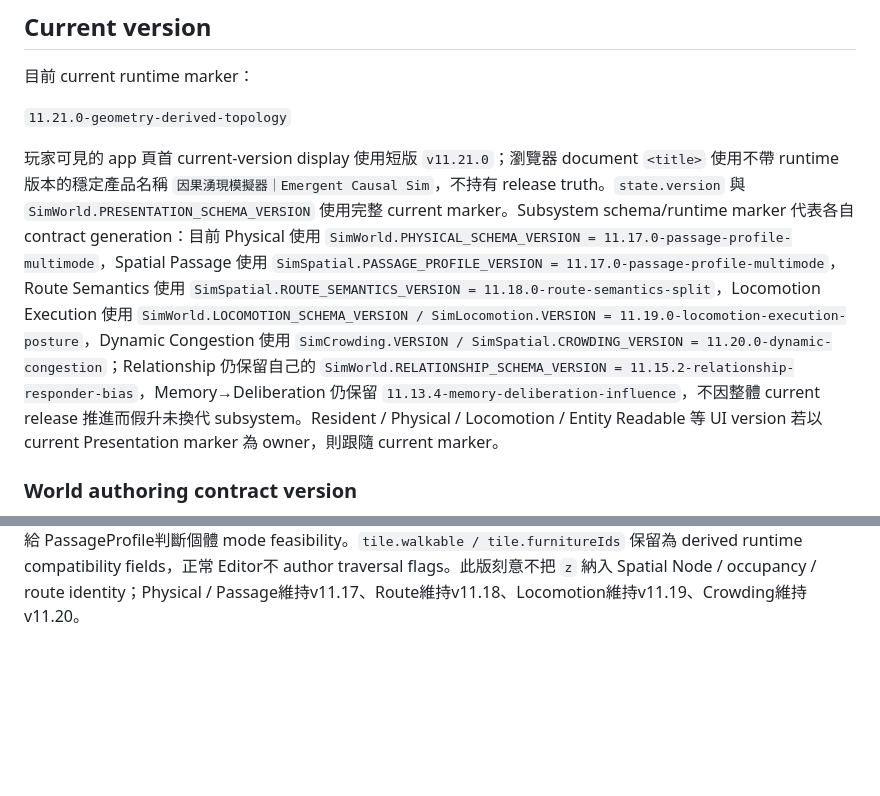
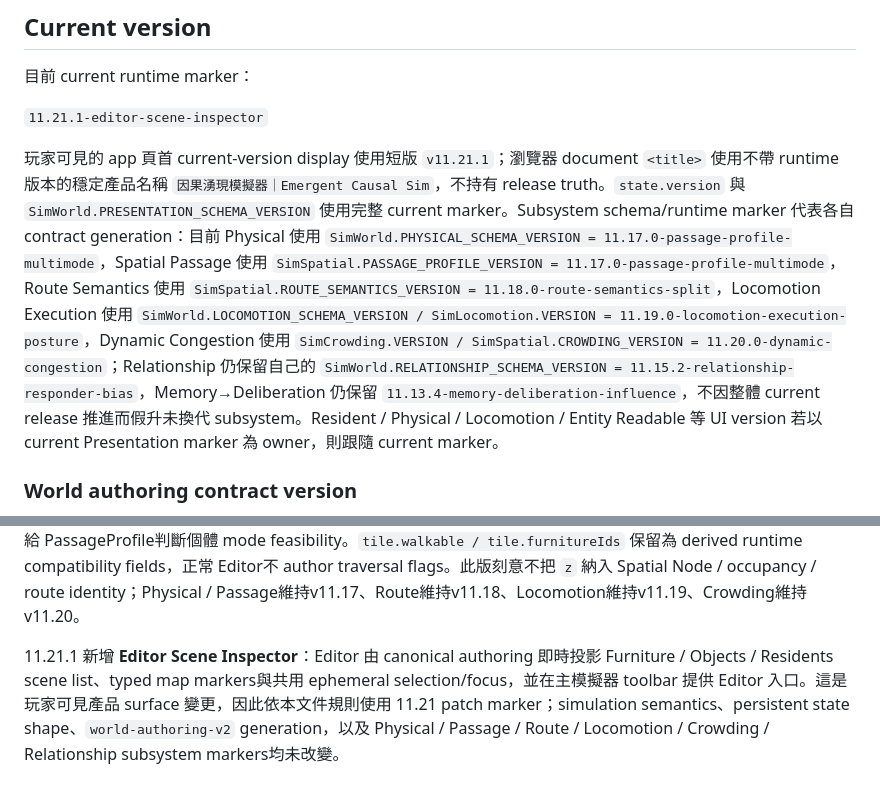
Before and after one commit to Prysline/emergent-causal-sim, a Markdown page: docs/versioning.md, 2 parts joined by grey strips. Rendered like a GitHub page; blank space fills up the shorter version.

Commit message:
Record editor scene inspector patch marker

```diff
--- a/docs/versioning.md
+++ b/docs/versioning.md
@@ -6,9 +6,9 @@
 
 目前 current runtime marker：
 
-`11.21.0-geometry-derived-topology`
+`11.21.1-editor-scene-inspector`
 
-玩家可見的 app 頁首 current-version display 使用短版 `v11.21.0`；瀏覽器 document `<title>` 使用不帶 runtime 版本的穩定產品名稱 `因果湧現模擬器｜Emergent Causal Sim`，不持有 release truth。`state.version` 與 `SimWorld.PRESENTATION_SCHEMA_VERSION` 使用完整 current marker。Subsystem schema/runtime marker 代表各自 contract generation：目前 Physical 使用 `SimWorld.PHYSICAL_SCHEMA_VERSION = 11.17.0-passage-profile-multimode`，Spatial Passage 使用 `SimSpatial.PASSAGE_PROFILE_VERSION = 11.17.0-passage-profile-multimode`，Route Semantics 使用 `SimSpatial.ROUTE_SEMANTICS_VERSION = 11.18.0-route-semantics-split`，Locomotion Execution 使用 `SimWorld.LOCOMOTION_SCHEMA_VERSION / SimLocomotion.VERSION = 11.19.0-locomotion-execution-posture`，Dynamic Congestion 使用 `SimCrowding.VERSION / SimSpatial.CROWDING_VERSION = 11.20.0-dynamic-congestion`；Relationship 仍保留自己的 `SimWorld.RELATIONSHIP_SCHEMA_VERSION = 11.15.2-relationship-responder-bias`，Memory→Deliberation 仍保留 `11.13.4-memory-deliberation-influence`，不因整體 current release 推進而假升未換代 subsystem。Resident / Physical / Locomotion / Entity Readable 等 UI version 若以 current Presentation marker 為 owner，則跟隨 current marker。
+玩家可見的 app 頁首 current-version display 使用短版 `v11.21.1`；瀏覽器 document `<title>` 使用不帶 runtime 版本的穩定產品名稱 `因果湧現模擬器｜Emergent Causal Sim`，不持有 release truth。`state.version` 與 `SimWorld.PRESENTATION_SCHEMA_VERSION` 使用完整 current marker。Subsystem schema/runtime marker 代表各自 contract generation：目前 Physical 使用 `SimWorld.PHYSICAL_SCHEMA_VERSION = 11.17.0-passage-profile-multimode`，Spatial Passage 使用 `SimSpatial.PASSAGE_PROFILE_VERSION = 11.17.0-passage-profile-multimode`，Route Semantics 使用 `SimSpatial.ROUTE_SEMANTICS_VERSION = 11.18.0-route-semantics-split`，Locomotion Execution 使用 `SimWorld.LOCOMOTION_SCHEMA_VERSION / SimLocomotion.VERSION = 11.19.0-locomotion-execution-posture`，Dynamic Congestion 使用 `SimCrowding.VERSION / SimSpatial.CROWDING_VERSION = 11.20.0-dynamic-congestion`；Relationship 仍保留自己的 `SimWorld.RELATIONSHIP_SCHEMA_VERSION = 11.15.2-relationship-responder-bias`，Memory→Deliberation 仍保留 `11.13.4-memory-deliberation-influence`，不因整體 current release 推進而假升未換代 subsystem。Resident / Physical / Locomotion / Entity Readable 等 UI version 若以 current Presentation marker 為 owner，則跟隨 current marker。
 
 ### World authoring contract version
 
@@ -95,3 +95,6 @@ PR #55 / #56 屬 ownership / compatibility lifecycle refactor，未改正式 sim
 11.20.0 正式完成 **Dynamic Congestion**。新增 derived / uncached `SimCrowding.getCrowdingProfile(...)`，把當下 Agent occupancy、movement direction、MovementEnvelope width 與已知 PassageProfile width轉成 soft `congestionCost` 與 movement delay。其他 Agent不修改 PassageProfile，也不產生hard block；狹窄處錯身的額外時間代表側身、錯步、短暫停頓與調整移動方式。route planning把 crowding snapshot納入 `traversalCost / travelTime`，core execution在每次重新規劃下一條edge時讀取當下 congestion，因此 actual travel time可和較早estimate不同。舊 floor `occupiedCount × 5/2.5`與 `bestInteractionPosition()` 的 raw occupancy優先排序在production Crowding runtime下停止重複計算。Debug新增next-edge congestion pressure / cost / delay / speed / occupants。第一版不做Agent overlap hard block、reservation、yielding、deadlock、collision或behavioral willingness。由於 route objective burden、實際movement timing與正式observability都改變，因此使用新的minor marker `11.20.0-dynamic-congestion`；Physical / Passage維持v11.17、Route維持v11.18、Locomotion維持v11.19等各自generation。
 
 11.21.0 正式完成 **Geometry-derived Horizontal Topology**。`world-authoring-v2` 把 Furniture under-clearance 等 concrete geometry納入 canonical authoring，並提供 explicit `world-authoring-v1 → v2` migration；legacy default dining-table 的 `.72m` clearance只在 migration邊界轉成正式資料，不再由 runtime ID fallback補值。`SimWorldAuthoring.deriveHorizontalTopology(authoring,{z})` 成為 Editor preview、initializer diagnostics與 runtime compatibility compilation共用的 pure horizontal geometry interpretation：`floor / doorway` 提供 structural openness，solid Furniture / fixed entity可關閉 connectivity，under-clearance則保留 connectivity並交給 PassageProfile判斷個體 mode feasibility。`tile.walkable / tile.furnitureIds` 保留為 derived runtime compatibility fields，正常 Editor不 author traversal flags。此版刻意不把 `z` 納入 Spatial Node / occupancy / route identity；Physical / Passage維持v11.17、Route維持v11.18、Locomotion維持v11.19、Crowding維持v11.20。
+
+
+11.21.1 新增 **Editor Scene Inspector**：Editor 由 canonical authoring 即時投影 Furniture / Objects / Residents scene list、typed map markers與共用 ephemeral selection/focus，並在主模擬器 toolbar 提供 Editor 入口。這是玩家可見產品 surface 變更，因此依本文件規則使用 11.21 patch marker；simulation semantics、persistent state shape、`world-authoring-v2` generation，以及 Physical / Passage / Route / Locomotion / Crowding / Relationship subsystem markers均未改變。
```
